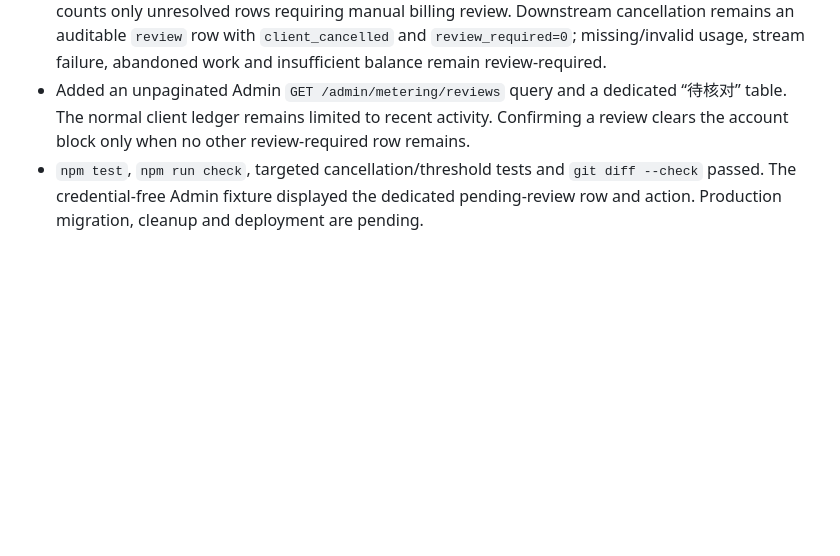
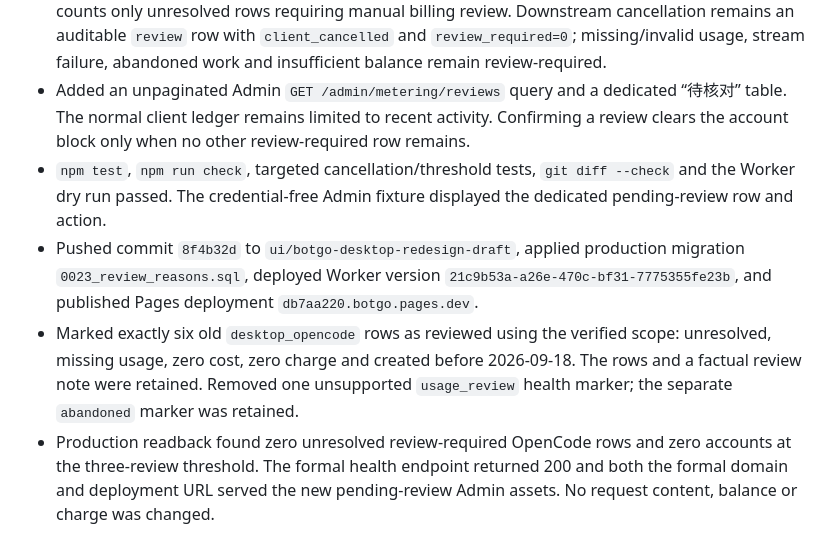
Before and after one commit to Gnep-AiJ/botgo, a Markdown page: docs/notes/Release 2026-09-14.md, the part around the change. Rendered like a GitHub page; blank space fills up the shorter version.

Commit message:
docs: 记录待核对状态修复

```diff
--- a/docs/notes/Release 2026-09-14.md
+++ b/docs/notes/Release 2026-09-14.md
@@ -276,4 +276,7 @@ Sol production enablement verified on 2026-09-15:
 - Production read-only aggregation found two accounts with exactly three unresolved `desktop_opencode` reviews each, which matched the `AGENT_REVIEW_LIMIT` threshold. All six records came from the retired production upstream, had no usage, no calculated cost and no charge, and were created from 2026-09-16 through 2026-09-17. No account currently had `billing_blocked=1`.
 - Migration `0023_review_reasons.sql` adds `review_reason` and `review_required`. The Agent limit now counts only unresolved rows requiring manual billing review. Downstream cancellation remains an auditable `review` row with `client_cancelled` and `review_required=0`; missing/invalid usage, stream failure, abandoned work and insufficient balance remain review-required.
 - Added an unpaginated Admin `GET /admin/metering/reviews` query and a dedicated “待核对” table. The normal client ledger remains limited to recent activity. Confirming a review clears the account block only when no other review-required row remains.
-- `npm test`, `npm run check`, targeted cancellation/threshold tests and `git diff --check` passed. The credential-free Admin fixture displayed the dedicated pending-review row and action. Production migration, cleanup and deployment are pending.
+- `npm test`, `npm run check`, targeted cancellation/threshold tests, `git diff --check` and the Worker dry run passed. The credential-free Admin fixture displayed the dedicated pending-review row and action.
+- Pushed commit `8f4b32d` to `ui/botgo-desktop-redesign-draft`, applied production migration `0023_review_reasons.sql`, deployed Worker version `21c9b53a-a26e-470c-bf31-7775355fe23b`, and published Pages deployment `db7aa220.botgo.pages.dev`.
+- Marked exactly six old `desktop_opencode` rows as reviewed using the verified scope: unresolved, missing usage, zero cost, zero charge and created before 2026-09-18. The rows and a factual review note were retained. Removed one unsupported `usage_review` health marker; the separate `abandoned` marker was retained.
+- Production readback found zero unresolved review-required OpenCode rows and zero accounts at the three-review threshold. The formal health endpoint returned 200 and both the formal domain and deployment URL served the new pending-review Admin assets. No request content, balance or charge was changed.
```
